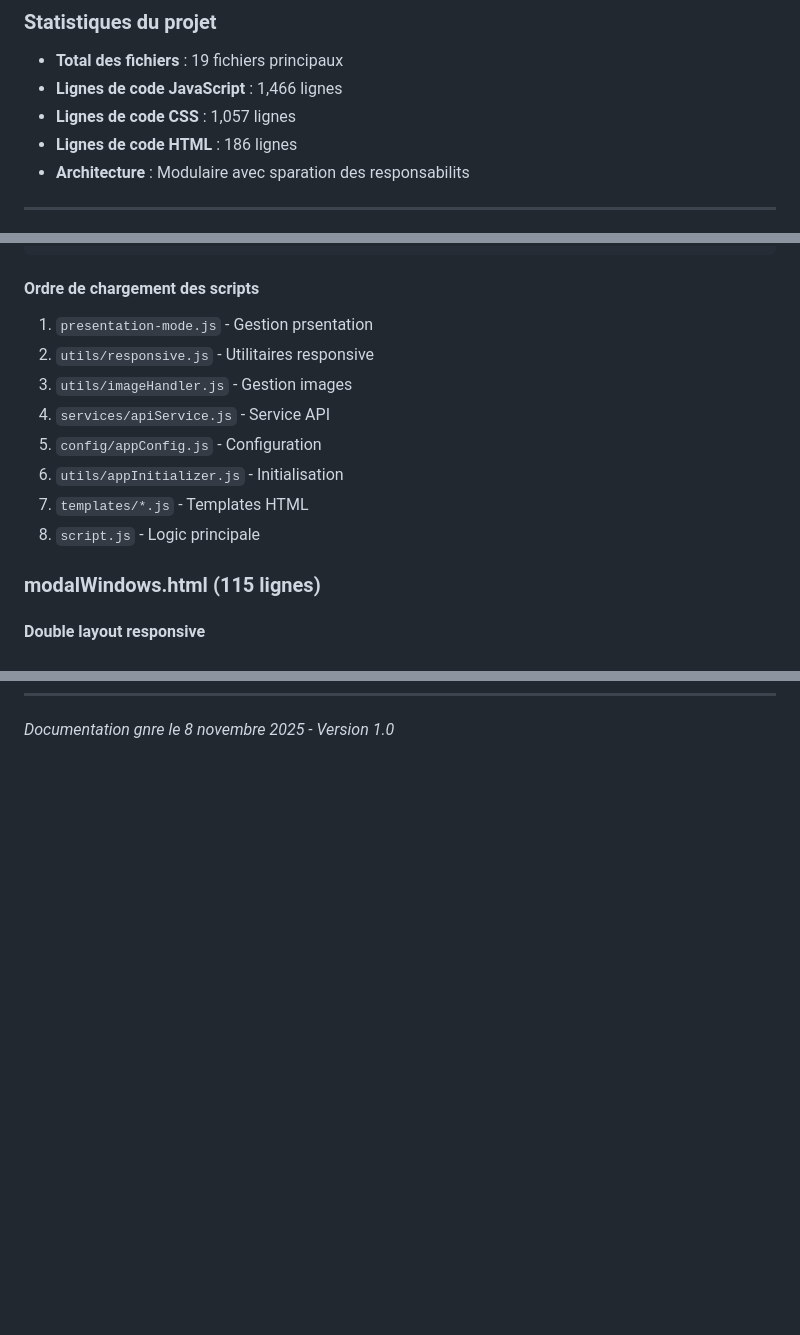
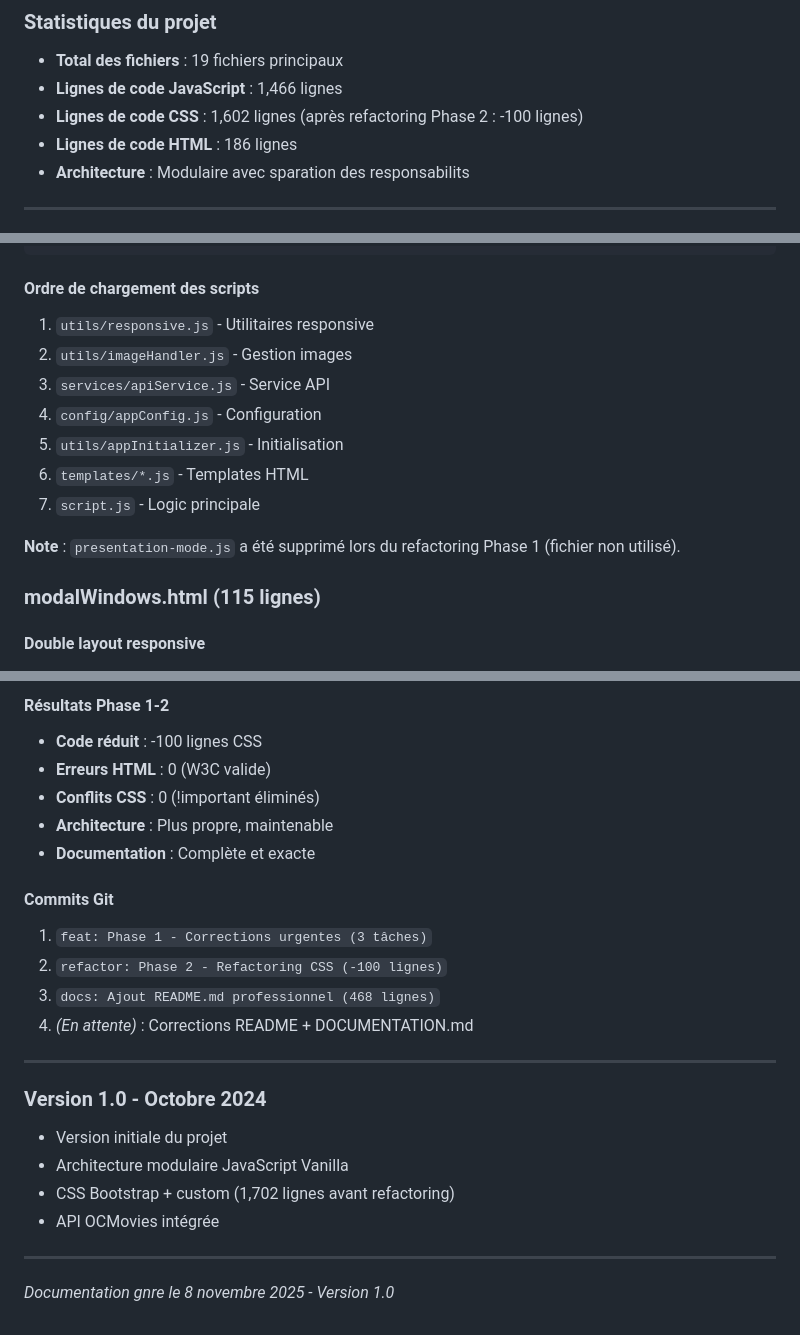
Before and after one commit to MithrandirEa/P6_JustStreamIt, a Markdown page: DOCUMENTATION.md, 3 parts joined by grey strips. GitHub-like rendering; blank space fills up the shorter version.

````diff
--- a/DOCUMENTATION.md
+++ b/DOCUMENTATION.md
@@ -33,7 +33,7 @@ JustStreamIt est une application web de recommandation de films dveloppe en Java
 ### **Statistiques du projet**
 - **Total des fichiers** : 19 fichiers principaux
 - **Lignes de code JavaScript** : 1,466 lignes
-- **Lignes de code CSS** : 1,057 lignes
+- **Lignes de code CSS** : 1,602 lignes (après refactoring Phase 2 : -100 lignes)
 - **Lignes de code HTML** : 186 lignes
 - **Architecture** : Modulaire avec sparation des responsabilits
 
@@ -473,14 +473,15 @@ const APP_MESSAGES = {
 ```
 
 #### **Ordre de chargement des scripts**
-1. `presentation-mode.js` - Gestion prsentation
-2. `utils/responsive.js` - Utilitaires responsive
-3. `utils/imageHandler.js` - Gestion images
-4. `services/apiService.js` - Service API
-5. `config/appConfig.js` - Configuration
-6. `utils/appInitializer.js` - Initialisation
-7. `templates/*.js` - Templates HTML
-8. `script.js` - Logic principale
+1. `utils/responsive.js` - Utilitaires responsive
+2. `utils/imageHandler.js` - Gestion images
+3. `services/apiService.js` - Service API
+4. `config/appConfig.js` - Configuration
+5. `utils/appInitializer.js` - Initialisation
+6. `templates/*.js` - Templates HTML
+7. `script.js` - Logic principale
+
+**Note** : `presentation-mode.js` a été supprimé lors du refactoring Phase 1 (fichier non utilisé).
 
 ### **modalWindows.html** (115 lignes)
 
@@ -1273 +1322,24 @@ Cette architecture modulaire en JavaScript Vanilla respecte toutes les contraint
+#### **Résultats Phase 1-2**
+- **Code réduit** : -100 lignes CSS
+- **Erreurs HTML** : 0 (W3C valide)
+- **Conflits CSS** : 0 (!important éliminés)
+- **Architecture** : Plus propre, maintenable
+- **Documentation** : Complète et exacte
+
+#### **Commits Git**
+1. `feat: Phase 1 - Corrections urgentes (3 tâches)`
+2. `refactor: Phase 2 - Refactoring CSS (-100 lignes)`
+3. `docs: Ajout README.md professionnel (468 lignes)`
+4. *(En attente)* : Corrections README + DOCUMENTATION.md
+
+---
+
+### **Version 1.0 - Octobre 2024**
+- Version initiale du projet
+- Architecture modulaire JavaScript Vanilla
+- CSS Bootstrap + custom (1,702 lignes avant refactoring)
+- API OCMovies intégrée
+
+---
+
 *Documentation gnre le 8 novembre 2025 - Version 1.0*
````
Also changed, not shown: other parts of DOCUMENTATION.md (+48 -0 lines), README.md (+11 -11 lines).
